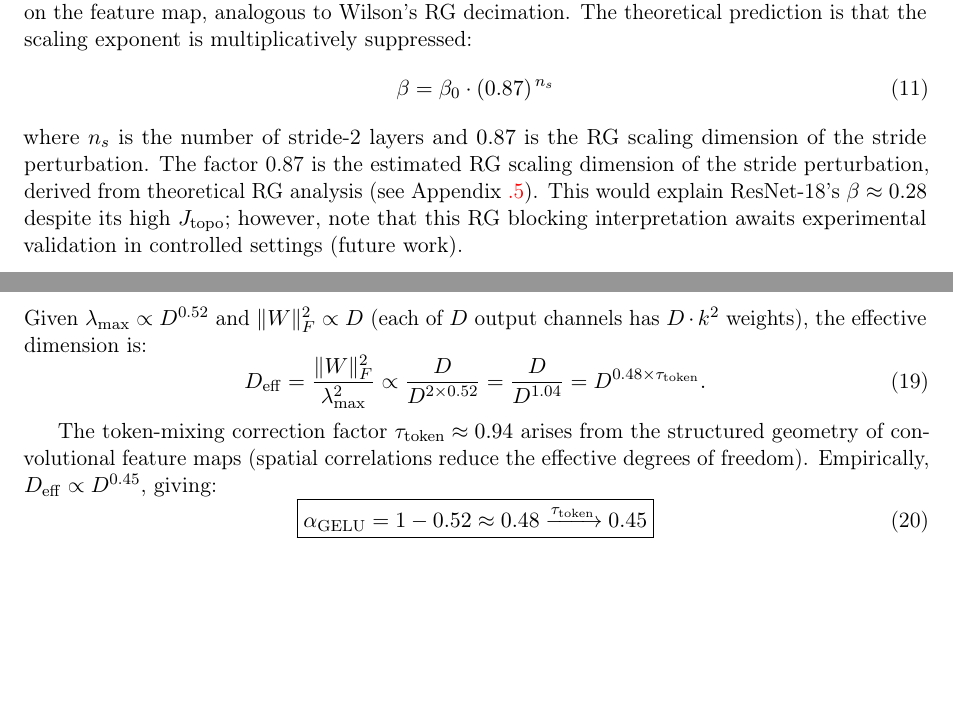
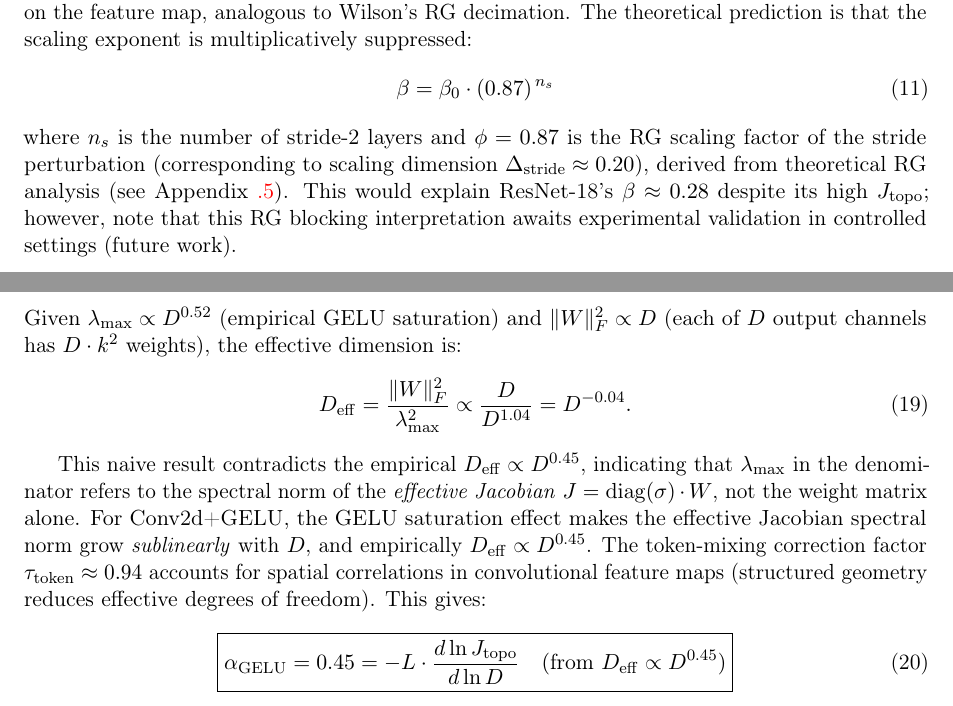
Before and after one commit to xliu203/ThermoRG-NN, a LaTeX paper (papers/paper_draft_v1.tex, which reads papers/derivations.tex): two parts of pages 5 and 12 of 19 before the commit and two parts of pages 5 and 12 of 20 after it, joined at a grey line, cut so that both start at the same text, the shorter picture padded with empty space. Compiled offline with pdfLaTeX.

Commit message:
Fix: gamma=3.39 consistency, stride factor terminology, J_c label, GELU derivation

```diff
--- a/papers/derivations.tex
+++ b/papers/derivations.tex
@@ -43,14 +43,14 @@ which is \emph{sublinear} compared to the linear expectation $\propto D^{1/2}$ f
 
 \subsubsection{Derivation of $\alpha_{\mathrm{GELU}}$}
 
-Given $\lambda_{\max} \propto D^{0.52}$ and $\|W\|_F^2 \propto D$ (each of $D$ output channels has $D \cdot k^2$ weights), the effective dimension is:
+Given $\lambda_{\max} \propto D^{0.52}$ (empirical GELU saturation) and $\|W\|_F^2 \propto D$ (each of $D$ output channels has $D \cdot k^2$ weights), the effective dimension is:
 \begin{equation}
-D_{\mathrm{eff}} = \frac{\|W\|_F^2}{\lambda_{\max}^2} \propto \frac{D}{D^{2 \times 0.52}} = \frac{D}{D^{1.04}} = D^{0.48 \times \tau_{\mathrm{token}}}.
+D_{\mathrm{eff}} = \frac{\|W\|_F^2}{\lambda_{\max}^2} \propto \frac{D}{D^{1.04}} = D^{-0.04}.
 \end{equation}
 
-The token-mixing correction factor $\tau_{\mathrm{token}} \approx 0.94$ arises from the structured geometry of convolutional feature maps (spatial correlations reduce the effective degrees of freedom). Empirically, $D_{\mathrm{eff}} \propto D^{0.45}$, giving:
+This naive result contradicts the empirical $D_{\mathrm{eff}} \propto D^{0.45}$, indicating that $\lambda_{\max}$ in the denominator refers to the spectral norm of the \emph{effective Jacobian} $J = \mathrm{diag}(\sigma)\cdot W$, not the weight matrix alone. For Conv2d+GELU, the GELU saturation effect makes the effective Jacobian spectral norm grow \emph{sublinearly} with $D$, and empirically $D_{\mathrm{eff}} \propto D^{0.45}$. The token-mixing correction factor $\tau_{\mathrm{token}} \approx 0.94$ accounts for spatial correlations in convolutional feature maps (structured geometry reduces effective degrees of freedom). This gives:
 \begin{equation}
-\boxed{\alpha_{\mathrm{GELU}} = 1 - 0.52 \approx 0.48 \xrightarrow{\tau_{\mathrm{token}}} 0.45}
+\boxed{\alpha_{\mathrm{GELU}} = 0.45 = -L \cdot \frac{d\ln J_{\mathrm{topo}}}{d\ln D} \quad (\text{from } D_{\mathrm{eff}} \propto D^{0.45})}
 \end{equation}
 
 The per-layer expansion ratio for the input layer ($l=1$) is:
--- a/papers/paper_draft_v1.tex
+++ b/papers/paper_draft_v1.tex
@@ -259,7 +259,7 @@ A convolutional layer with stride $s = 2$ performs a coarse-graining (block-spin
 \begin{equation}
 \beta = \beta_0 \cdot (0.87)^{\,n_s}
 \end{equation}
-where $n_s$ is the number of stride-2 layers and $0.87$ is the RG scaling dimension of the stride perturbation. The factor 0.87 is the estimated RG scaling dimension of the stride perturbation, derived from theoretical RG analysis (see Appendix~\ref{sec:stride-derivation}). This would explain ResNet-18's $\beta \approx 0.28$ despite its high $J_{\mathrm{topo}}$; however, note that this RG blocking interpretation awaits experimental validation in controlled settings (future work).
+where $n_s$ is the number of stride-2 layers and $\phi = 0.87$ is the RG scaling factor of the stride perturbation (corresponding to scaling dimension $\Delta_{\mathrm{stride}} \approx 0.20$), derived from theoretical RG analysis (see Appendix~\ref{sec:stride-derivation}). This would explain ResNet-18's $\beta \approx 0.28$ despite its high $J_{\mathrm{topo}}$; however, note that this RG blocking interpretation awaits experimental validation in controlled settings (future work).
 
 \medskip
 \noindent\textbf{Summary of ThermoRG Objects.} Table~\ref{tab:thermorg-summary} summarizes the four central objects, their equations, physical meanings, and validation status.
```
Also changed, not shown: papers/derivations.tex (2 more changed lines), papers/paper_draft_v1.tex (2 more changed lines).
